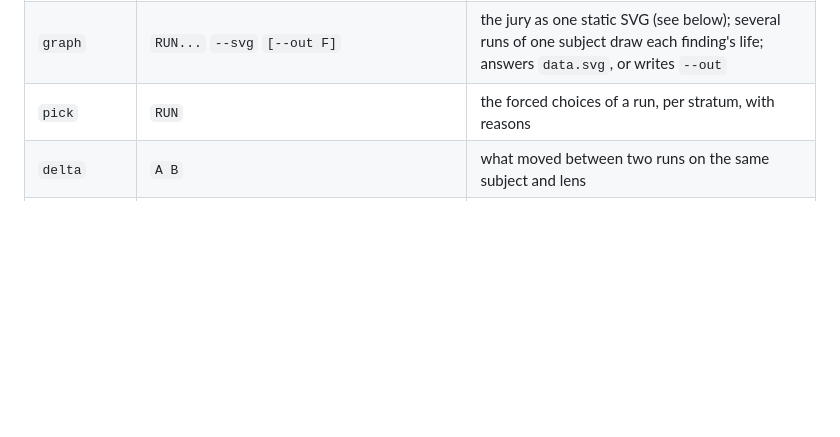
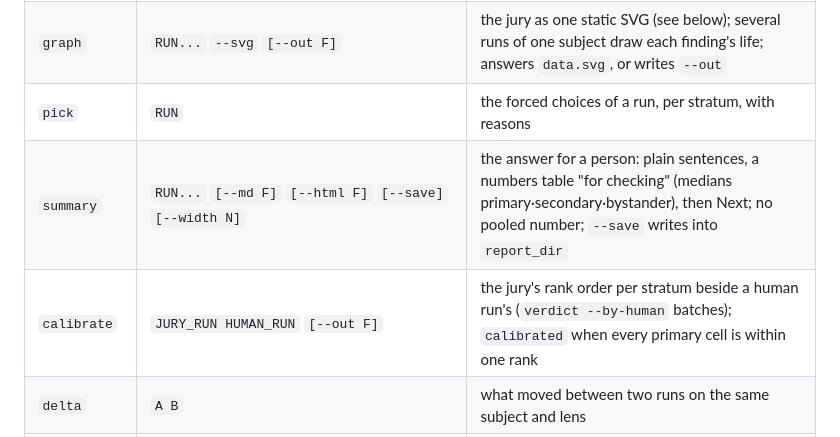
Before and after one commit to MassRelayAI/personajury, a Markdown page: docs/commands.md, the part around the change. GitHub-like rendering; blank space fills up the shorter version.

Commit message:
docs: summary and calibrate in the verb table; the Action and the SDK recipe are built, not planned
Co-Authored-By: Claude Opus 5.5 <noreply@anthropic.com>

```diff
--- a/docs/commands.md
+++ b/docs/commands.md
@@ -22,6 +22,8 @@ the version.
 | `matrix` | `RUN...` `[--history]` `[--table]` `[--detail compact\|full]` | scores per stratum, and `usage {reported, estimate}`; `--across-strata` exists only so the refusal is explicit |
 | `graph` | `RUN...` `--svg` `[--out F]` | the jury as one static SVG (see below); several runs of one subject draw each finding's life; answers `data.svg`, or writes `--out` |
 | `pick` | `RUN` | the forced choices of a run, per stratum, with reasons |
+| `summary` | `RUN...` `[--md F]` `[--html F]` `[--save]` `[--width N]` | the answer for a person: plain sentences, a numbers table "for checking" (medians primary·secondary·bystander), then Next; no pooled number; `--save` writes into `report_dir` |
+| `calibrate` | `JURY_RUN HUMAN_RUN` `[--out F]` | the jury's rank order per stratum beside a human run's (`verdict --by-human` batches); `calibrated` when every primary cell is within one rank |
 | `delta` | `A B` | what moved between two runs on the same subject and lens |
 | `apply-check` | `RUN...` or `--latest [--subject S]`, `[--rule CLASS]` `[--calibration F]` | the verdict to obey last: `apply`, `escalate`, `human` or `advise`, with the reasons as data (see below); applies nothing itself |
 | `check` | `[--history]` | stale runs (source changed or a newer subject version), `fixed_unverified`, and findings with no decision from any batch or fixed and raised again (`fix_not_landed`); exits 1 with `check_failed` listing `unresolved`; `--history` adds `decisions` and `lives`, each finding's life across the runs (`raised`, `raised_again`, `fixed`, `unjudged`, `absent`) |
```
Also changed, not shown: docs/usage.md (+2 -2 lines).
